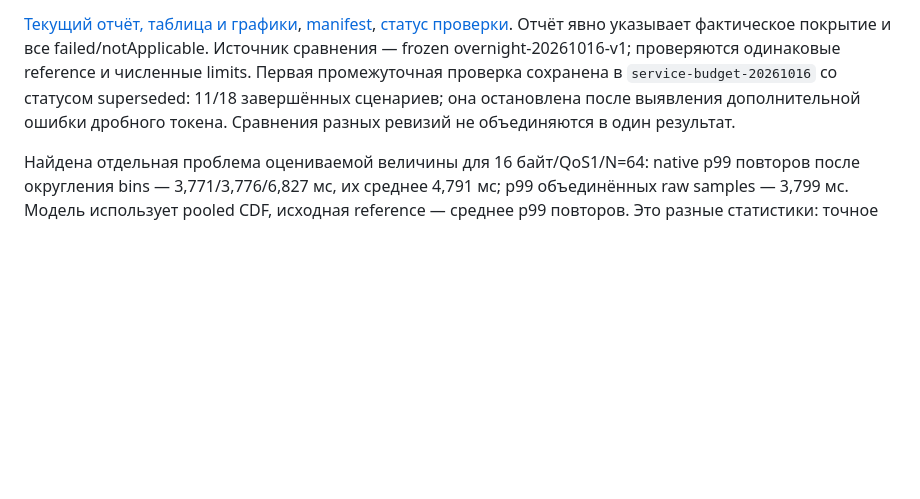
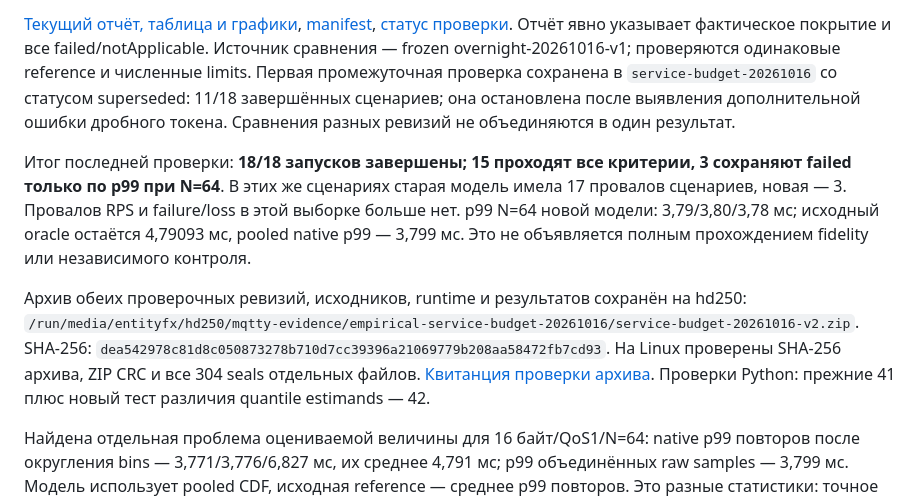
Before and after one commit to EntityFX/mqtty-meta, a Markdown page: docs/empirical-service-budget-fix.md, the part around the change. GitHub-like rendering; blank space fills up the shorter version.

Commit message:
Record completed service-budget regression and verified evidence archive

```diff
--- a/docs/empirical-service-budget-fix.md
+++ b/docs/empirical-service-budget-fix.md
@@ -52,6 +52,20 @@ reference и численные limits. Первая промежуточная
 она остановлена после выявления дополнительной ошибки дробного токена.
 Сравнения разных ревизий не объединяются в один результат.
 
+Итог последней проверки: **18/18 запусков завершены; 15 проходят все критерии,
+3 сохраняют failed только по p99 при N=64**. В этих же сценариях старая модель
+имела 17 провалов сценариев, новая — 3. Провалов RPS и failure/loss в этой
+выборке больше нет. p99 N=64 новой модели: 3,79/3,80/3,78 мс; исходный oracle
+остаётся 4,79093 мс, pooled native p99 — 3,799 мс. Это не объявляется полным
+прохождением fidelity или независимого контроля.
+
+Архив обеих проверочных ревизий, исходников, runtime и результатов сохранён на hd250:
+`/run/media/entityfx/hd250/mqtty-evidence/empirical-service-budget-20261016/service-budget-20261016-v2.zip`.
+SHA-256: `dea542978c81d8c050873278b710d7cc39396a21069779b208aa58472fb7cd93`.
+На Linux проверены SHA-256 архива, ZIP CRC и все 304 seals отдельных файлов.
+[Квитанция проверки архива](../MqttBenchmark/artifacts/service-budget-20261016-v2/archive-verification.json).
+Проверки Python: прежние 41 плюс новый тест различия quantile estimands — 42.
+
 Найдена отдельная проблема оцениваемой величины для 16 байт/QoS1/N=64:
 native p99 повторов после округления bins — 3,771/3,776/6,827 мс, их среднее
 4,791 мс; p99 объединённых raw samples — 3,799 мс. Модель использует pooled CDF,
```
